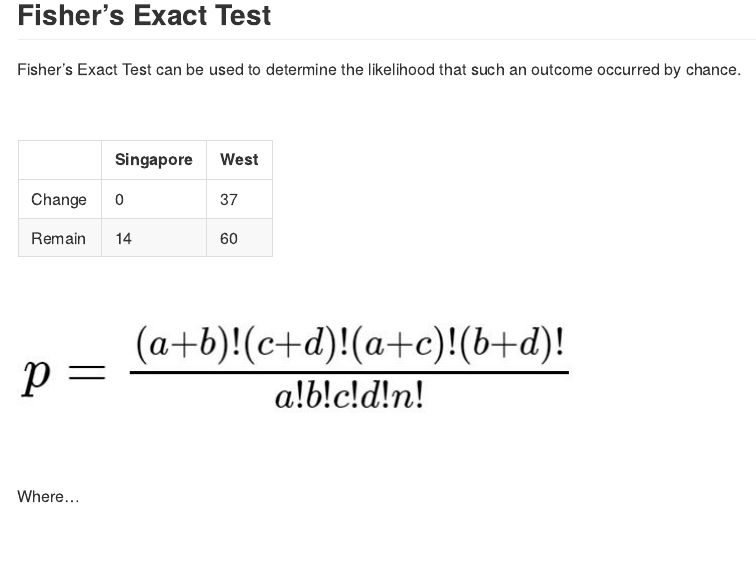
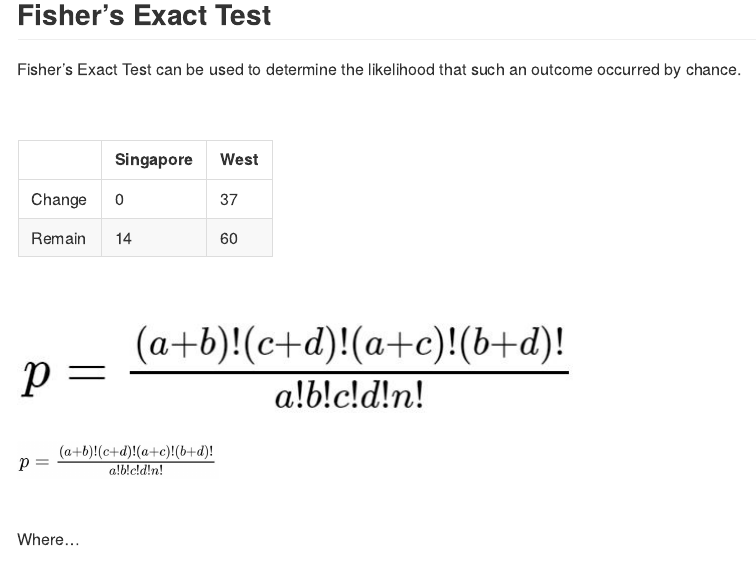
Before and after one commit to jcarterlab/The-Dictator, an R Markdown document (R/The-Dictator.Rmd): the page in a window 1100 px wide, from 2010 px down. The pictures show the output file R/The-Dictator.md that the author committed with the source, drawn offline in the style of GitHub.

Commit message:
adjusted image size

```diff
--- a/R/The-Dictator.Rmd
+++ b/R/The-Dictator.Rmd
@@ -159,6 +159,8 @@ kable(table, format = "simple", align = "l")
 
 ![Fisher's Exact Test formula](fisher_formula.JPG)
 
+<img src="fisher_formula.JPG" alt="Fisher's Exact Test formula" width="200">
+
 
 &nbsp;
 
```
Also changed, not shown: R/The-Dictator.md.
